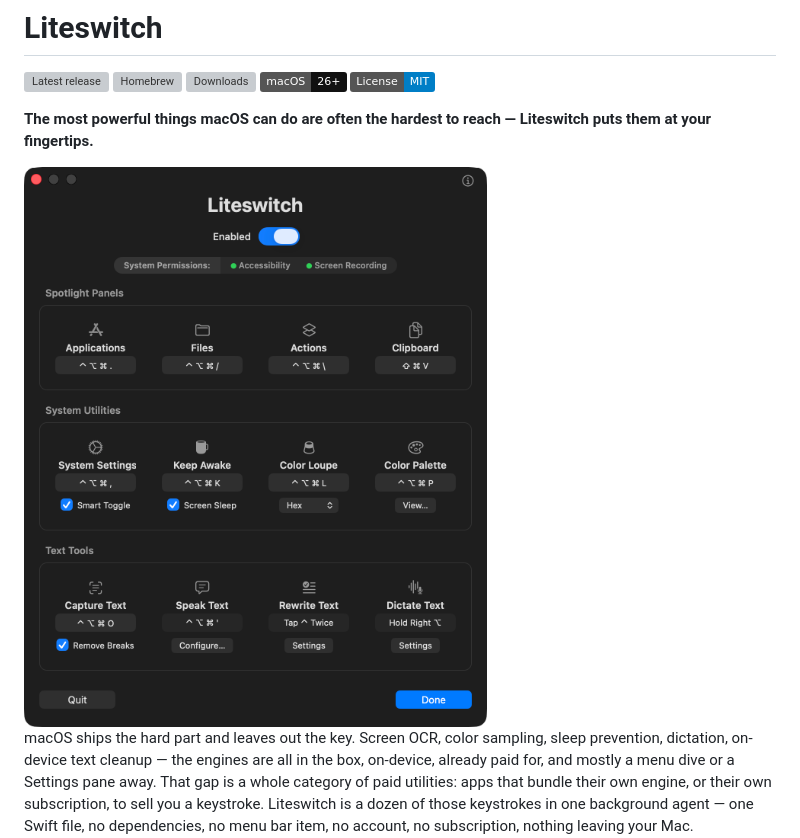
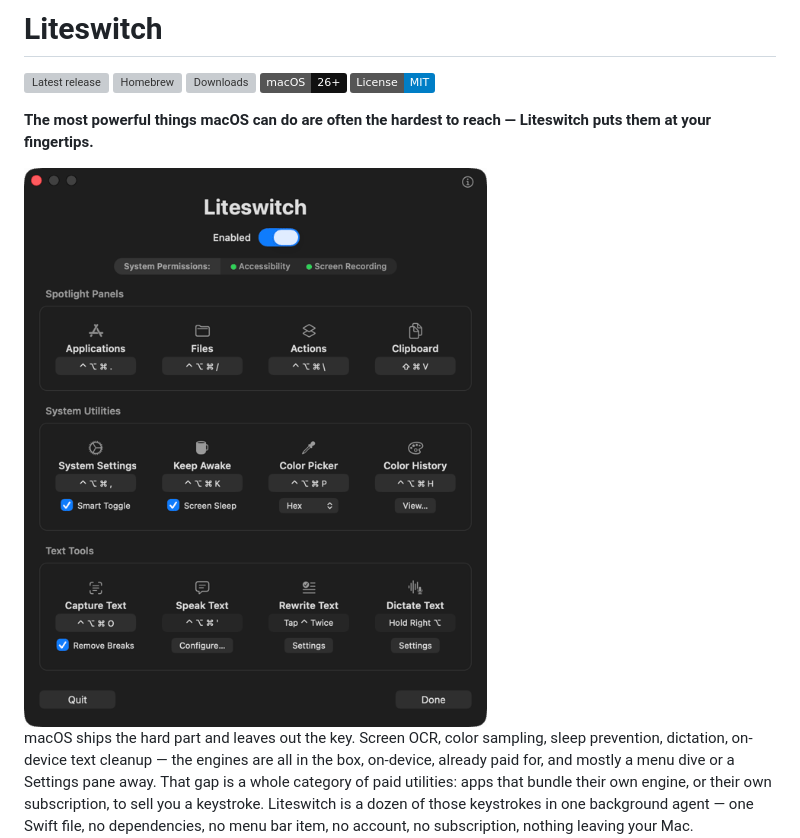
Before and after one commit to grokcodile/liteswitch, a Markdown page: README.md, the part around the change. Rendered like a GitHub page; pictures changed too: docs/Screenshot-dark.png (added), docs/Screenshot.png (deleted); badges without logos; grey boxes are pictures that could not be loaded.

Commit message:
A screenshot for each appearance, at the size it is shown
The window now gets shot twice, light and dark, and the site shows
whichever one the page is wearing — same three-case rule the theme
button already uses, so the toggle swaps the picture too.

Both are captured at 2x and resampled down to 608x735, the width they
render at, then quantised. 68KB of one screenshot becomes 27KB and 25KB
of two. The README takes the dark one alone.

The old shot was also a build behind: Color Loupe and Color Palette are
Color Picker and Color History now.

Co-Authored-By: Claude Opus 5 <noreply@anthropic.com>

```diff
--- a/README.md
+++ b/README.md
@@ -10,7 +10,7 @@
 
 **The most powerful things macOS can do are often the hardest to reach — Liteswitch puts them at your fingertips.**
 
-<img src="docs/Screenshot.png" alt="The Liteswitch settings window: twelve tools grouped into Spotlight Panels, System Utilities and Text Tools, each with its keyboard shortcut" width="608"/>
+<img src="docs/Screenshot-dark.png" alt="The Liteswitch settings window: twelve tools grouped into Spotlight Panels, System Utilities and Text Tools, each with its keyboard shortcut" width="608"/>
 
 macOS ships the hard part and leaves out the key. Screen OCR, color sampling, sleep prevention, dictation, on-device text cleanup — the engines are all in the box, on-device, already paid for, and mostly a menu dive or a Settings pane away. That gap is a whole category of paid utilities: apps that bundle their own engine, or their own subscription, to sell you a keystroke. Liteswitch is a dozen of those keystrokes in one background agent — one Swift file, no dependencies, no menu bar item, no account, no subscription, nothing leaving your Mac.
 
```
Also changed, not shown: docs/Screenshot-light.png (added), 1 other file.
